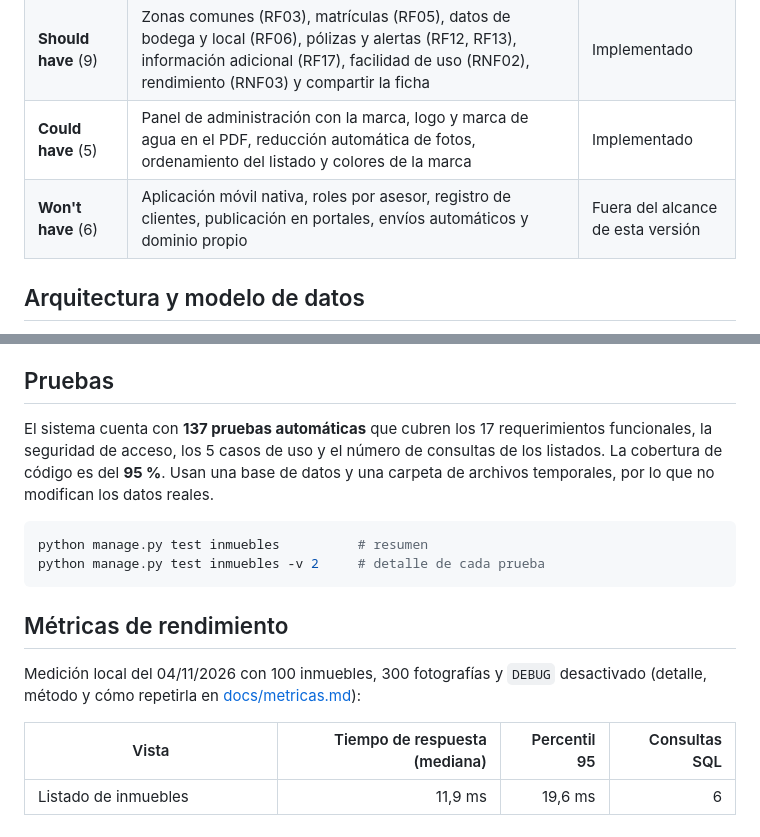
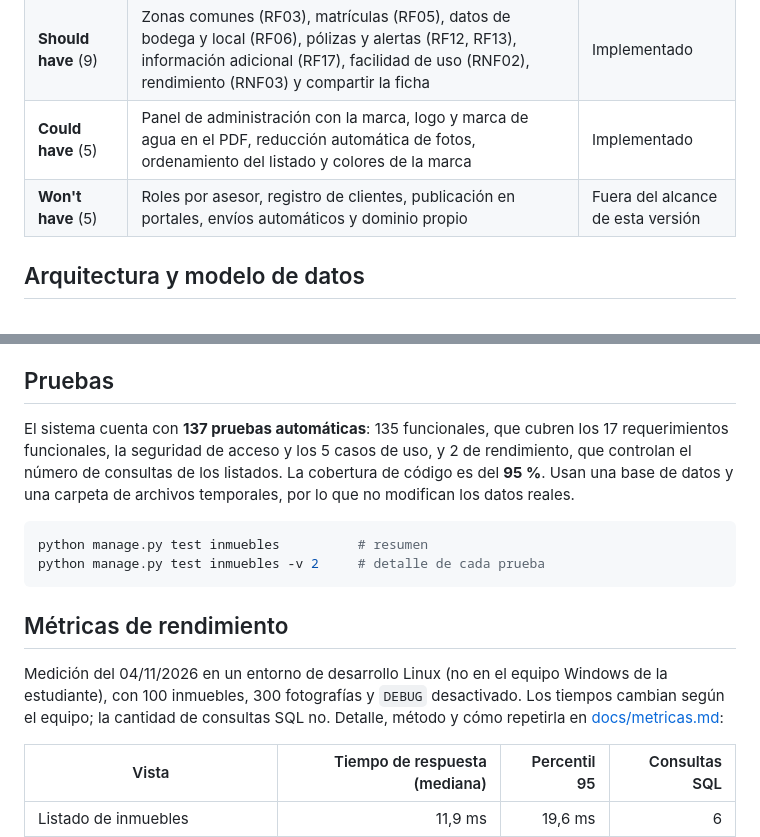
Before and after one commit to Danna0711/gestion-inmobiliaria-op, a Markdown page: README.md, 2 parts joined by grey strips. Rendered like a GitHub page.

````diff
--- a/README.md
+++ b/README.md
@@ -61,7 +61,7 @@ Los 17 requerimientos funcionales, los 4 no funcionales y los ajustes acordados
 | **Must have** (14) | Registro de inmuebles (RF01, RF02, RF04, RF07, RF16), ofertas comerciales, propietarios (RF08, RF09), fotografías (RF10), documentos legales (RF11), búsqueda (RF14), ficha PDF (RF15), acceso web (RNF01) y seguridad (RNF04) | Implementado |
 | **Should have** (9) | Zonas comunes (RF03), matrículas (RF05), datos de bodega y local (RF06), pólizas y alertas (RF12, RF13), información adicional (RF17), facilidad de uso (RNF02), rendimiento (RNF03) y compartir la ficha | Implementado |
 | **Could have** (5) | Panel de administración con la marca, logo y marca de agua en el PDF, reducción automática de fotos, ordenamiento del listado y colores de la marca | Implementado |
-| **Won't have** (6) | Aplicación móvil nativa, roles por asesor, registro de clientes, publicación en portales, envíos automáticos y dominio propio | Fuera del alcance de esta versión |
+| **Won't have** (5) | Roles por asesor, registro de clientes, publicación en portales, envíos automáticos y dominio propio | Fuera del alcance de esta versión |
 
 ## Arquitectura y modelo de datos
 
@@ -140,7 +140,7 @@ Luego abrir **http://127.0.0.1:8000** para el sistema y **http://127.0.0.1:8000/
 
 ## Pruebas
 
-El sistema cuenta con **137 pruebas automáticas** que cubren los 17 requerimientos funcionales, la seguridad de acceso, los 5 casos de uso y el número de consultas de los listados. La cobertura de código es del **95 %**. Usan una base de datos y una carpeta de archivos temporales, por lo que no modifican los datos reales.
+El sistema cuenta con **137 pruebas automáticas**: 135 funcionales, que cubren los 17 requerimientos funcionales, la seguridad de acceso y los 5 casos de uso, y 2 de rendimiento, que controlan el número de consultas de los listados. La cobertura de código es del **95 %**. Usan una base de datos y una carpeta de archivos temporales, por lo que no modifican los datos reales.
 
 ```bash
 python manage.py test inmuebles          # resumen
@@ -149,7 +149,7 @@ python manage.py test inmuebles -v 2     # detalle de cada prueba
 
 ## Métricas de rendimiento
 
-Medición local del 04/11/2026 con 100 inmuebles, 300 fotografías y `DEBUG` desactivado (detalle, método y cómo repetirla en [docs/metricas.md](docs/metricas.md)):
+Medición del 04/11/2026 en un entorno de desarrollo Linux (no en el equipo Windows de la estudiante), con 100 inmuebles, 300 fotografías y `DEBUG` desactivado. Los tiempos cambian según el equipo; la cantidad de consultas SQL no. Detalle, método y cómo repetirla en [docs/metricas.md](docs/metricas.md):
 
 | Vista | Tiempo de respuesta (mediana) | Percentil 95 | Consultas SQL |
 |---|---:|---:|---:|
````
Also changed, not shown: docs/metricas.md (+6 -4 lines), docs/moscow.md (+2 -3 lines).
